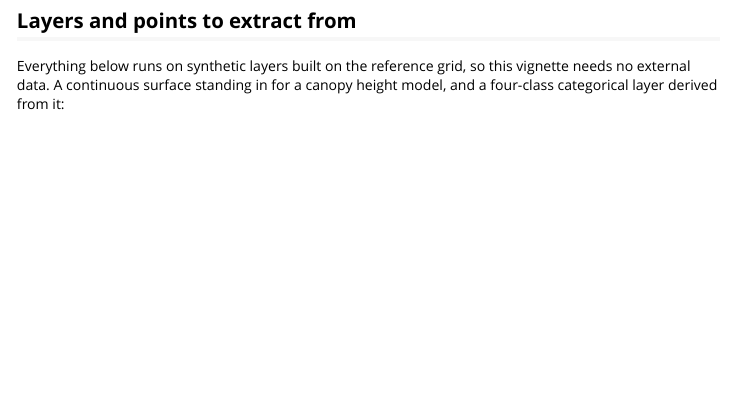
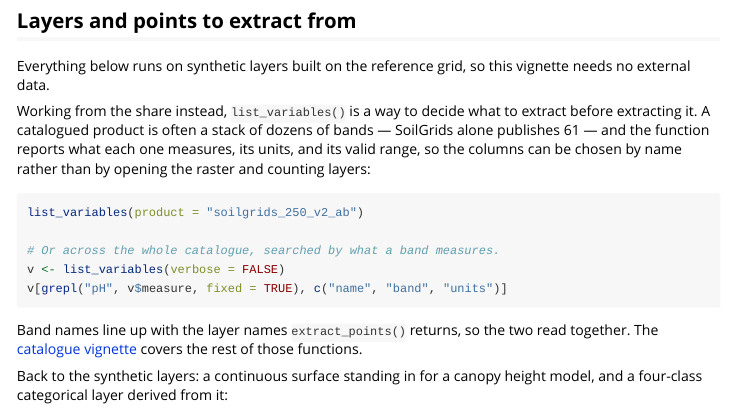
Before and after one commit to ABbiodiversity/sciSpatialR, an R Markdown document (vignettes/extraction.Rmd): the page in a window 1100 px wide, from 630 px down. Rendered offline with R 4.5, knitr and Pandoc, with nearby package versions; some code elsewhere in the file could not run offline.

Commit message:
Add list_variables function to README and extraction vignette; document variable details for better user guidance

````diff
--- a/vignettes/extraction.Rmd
+++ b/vignettes/extraction.Rmd
@@ -43,9 +43,31 @@ last reads a polygon layer and returns an `sf`
 ## Layers and points to extract from
 
 Everything below runs on synthetic layers built on the reference
-grid, so this vignette needs no external data. A continuous
-surface standing in for a canopy height model, and a four-class
-categorical layer derived from it:
+grid, so this vignette needs no external data.
+
+Working from the share instead, `list_variables()` is a way to
+decide what to extract before extracting it. A catalogued product
+is often a stack of dozens of bands — SoilGrids alone publishes 61 —
+and the function reports what each one measures, its units, and its
+valid range, so the columns can be chosen by name rather than by
+opening the raster and counting layers:
+
+```{r, eval = FALSE}
+list_variables(product = "soilgrids_250_v2_ab")
+
+# Or across the whole catalogue, searched by what a band measures.
+v <- list_variables(verbose = FALSE)
+v[grepl("pH", v$measure, fixed = TRUE), c("name", "band", "units")]
+```
+
+Band names line up with the layer names `extract_points()` returns,
+so the two read together. The
+[catalogue vignette](catalogue.html) covers the rest of those
+functions.
+
+Back to the synthetic layers: a continuous surface standing in for
+a canopy height model, and a four-class categorical layer derived
+from it:
 
 ```{r}
 set.seed(42)
````
Also changed, not shown: README.md.
